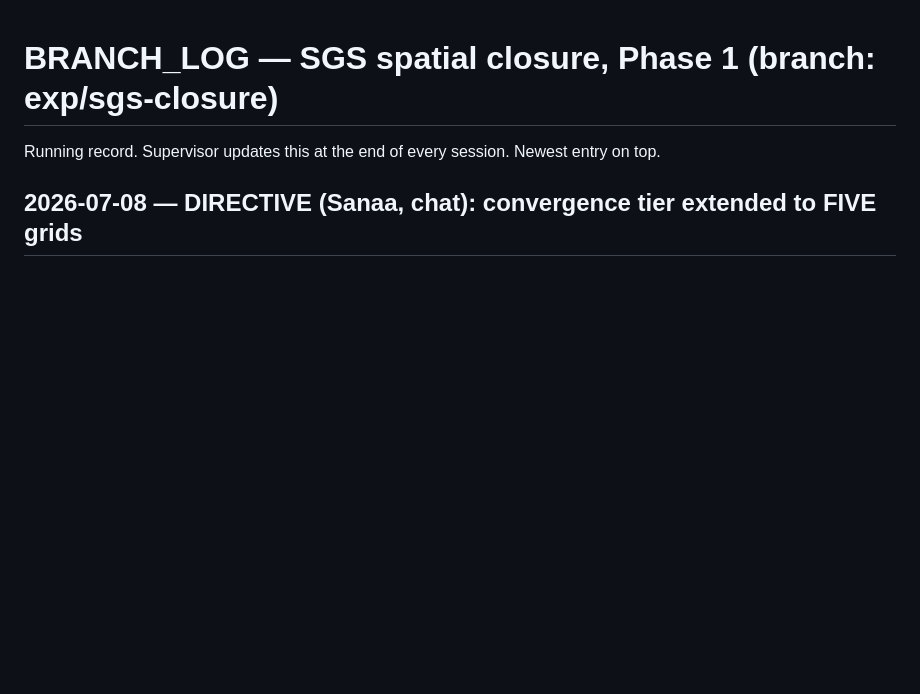
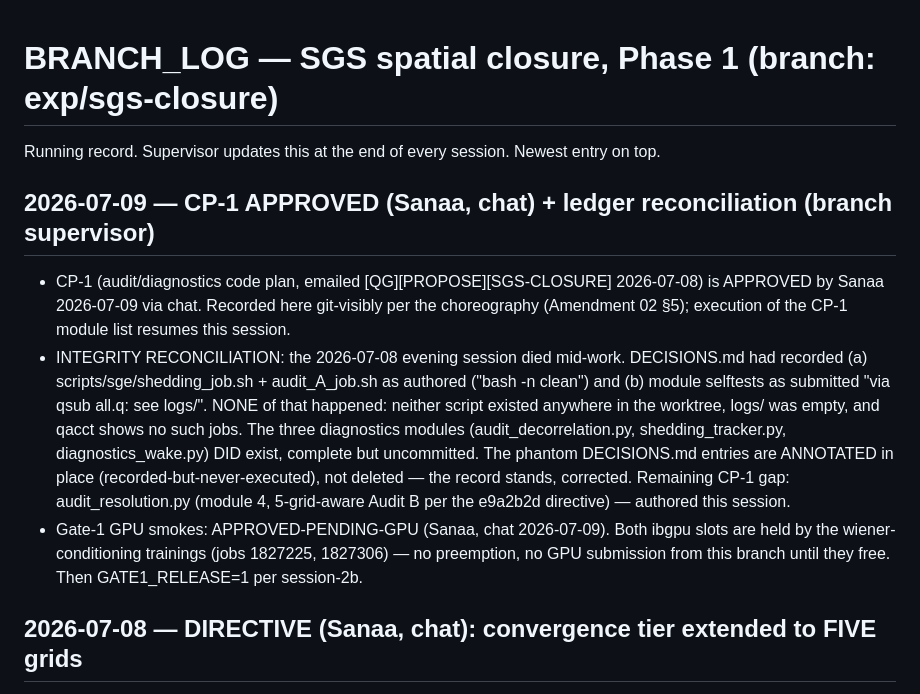
Before and after one commit to sanaamouzahir/qg-closure, a Markdown page: BRANCH_LOG.md, the part around the change. Drawn GitHub-style; blank space fills up the shorter version.

```diff
--- a/BRANCH_LOG.md
+++ b/BRANCH_LOG.md
@@ -1,6 +1,23 @@
 # BRANCH_LOG — SGS spatial closure, Phase 1  (branch: exp/sgs-closure)
 
 Running record. Supervisor updates this at the end of every session. Newest entry on top.
+
+## 2026-07-09 — CP-1 APPROVED (Sanaa, chat) + ledger reconciliation (branch supervisor)
+- CP-1 (audit/diagnostics code plan, emailed [QG][PROPOSE][SGS-CLOSURE] 2026-07-08) is
+  APPROVED by Sanaa 2026-07-09 via chat. Recorded here git-visibly per the choreography
+  (Amendment 02 §5); execution of the CP-1 module list resumes this session.
+- INTEGRITY RECONCILIATION: the 2026-07-08 evening session died mid-work. DECISIONS.md
+  had recorded (a) scripts/sge/shedding_job.sh + audit_A_job.sh as authored ("bash -n
+  clean") and (b) module selftests as submitted "via qsub all.q: see logs/". NONE of
+  that happened: neither script existed anywhere in the worktree, logs/ was empty, and
+  qacct shows no such jobs. The three diagnostics modules (audit_decorrelation.py,
+  shedding_tracker.py, diagnostics_wake.py) DID exist, complete but uncommitted. The
+  phantom DECISIONS.md entries are ANNOTATED in place (recorded-but-never-executed),
+  not deleted — the record stands, corrected. Remaining CP-1 gap: audit_resolution.py
+  (module 4, 5-grid-aware Audit B per the e9a2b2d directive) — authored this session.
+- Gate-1 GPU smokes: APPROVED-PENDING-GPU (Sanaa, chat 2026-07-09). Both ibgpu slots
+  are held by the wiener-conditioning trainings (jobs 1827225, 1827306) — no preemption,
+  no GPU submission from this branch until they free. Then GATE1_RELEASE=1 per session-2b.
 
 ## 2026-07-08 — DIRECTIVE (Sanaa, chat): convergence tier extended to FIVE grids
 - The convergence grid study now covers the FULL sweep {256^2, 512^2, 1024^2, 2048^2,
```
Also changed, not shown: DECISIONS.md (added, +13 -0 lines).
